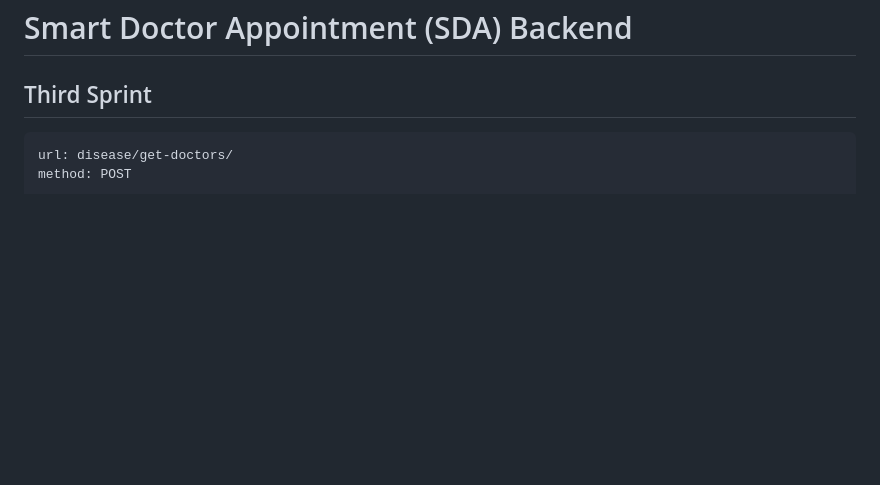
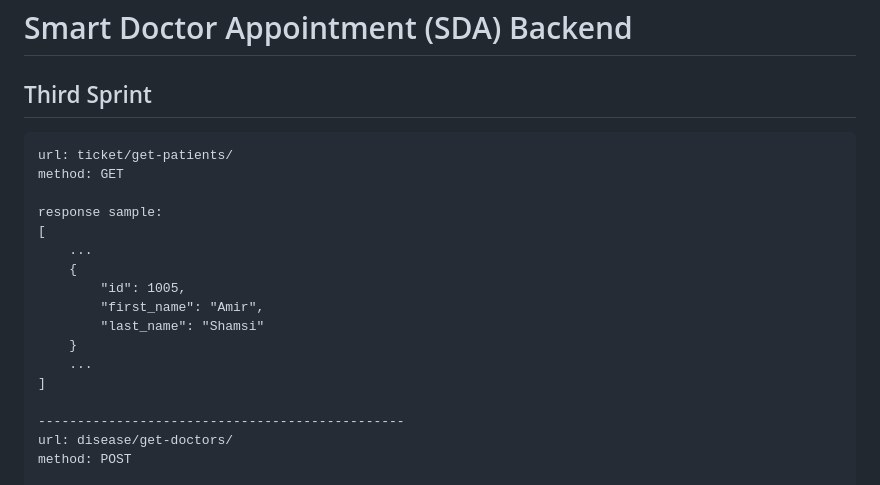
Before and after one commit to Amir-Shamsi/smart-doctor-appointment, a Markdown page: back-end/README.md, the part around the change. GitHub-like rendering; blank space fills up the shorter version.

````diff
--- a/back-end/README.md
+++ b/back-end/README.md
@@ -2,6 +2,21 @@
 
 ## Third Sprint
 ```
+url: ticket/get-patients/
+method: GET
+
+response sample:
+[
+    ...
+    {
+        "id": 1005,
+        "first_name": "Amir",
+        "last_name": "Shamsi"
+    }
+    ...
+]
+
+-----------------------------------------------
 url: disease/get-doctors/
 method: POST
 
````
